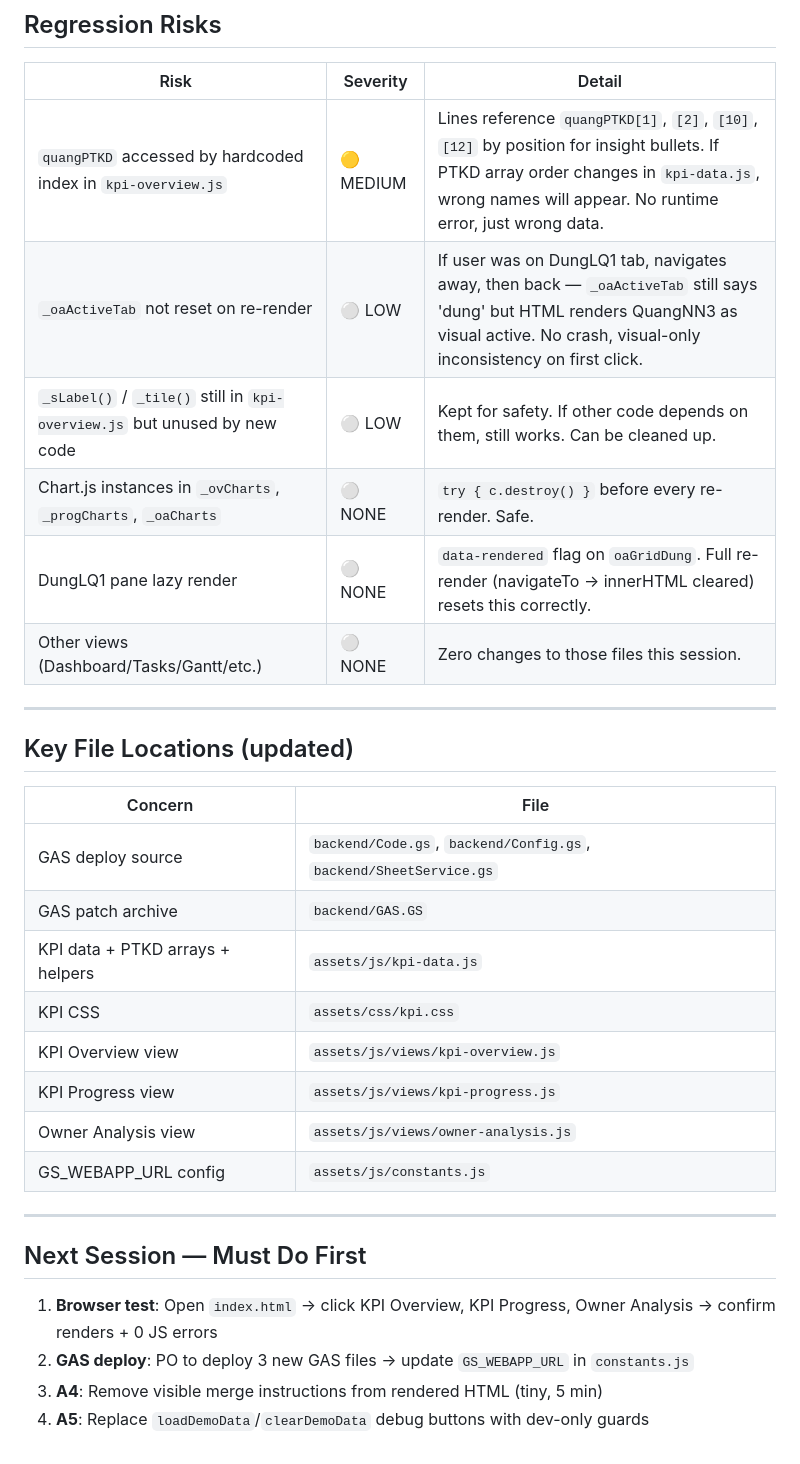
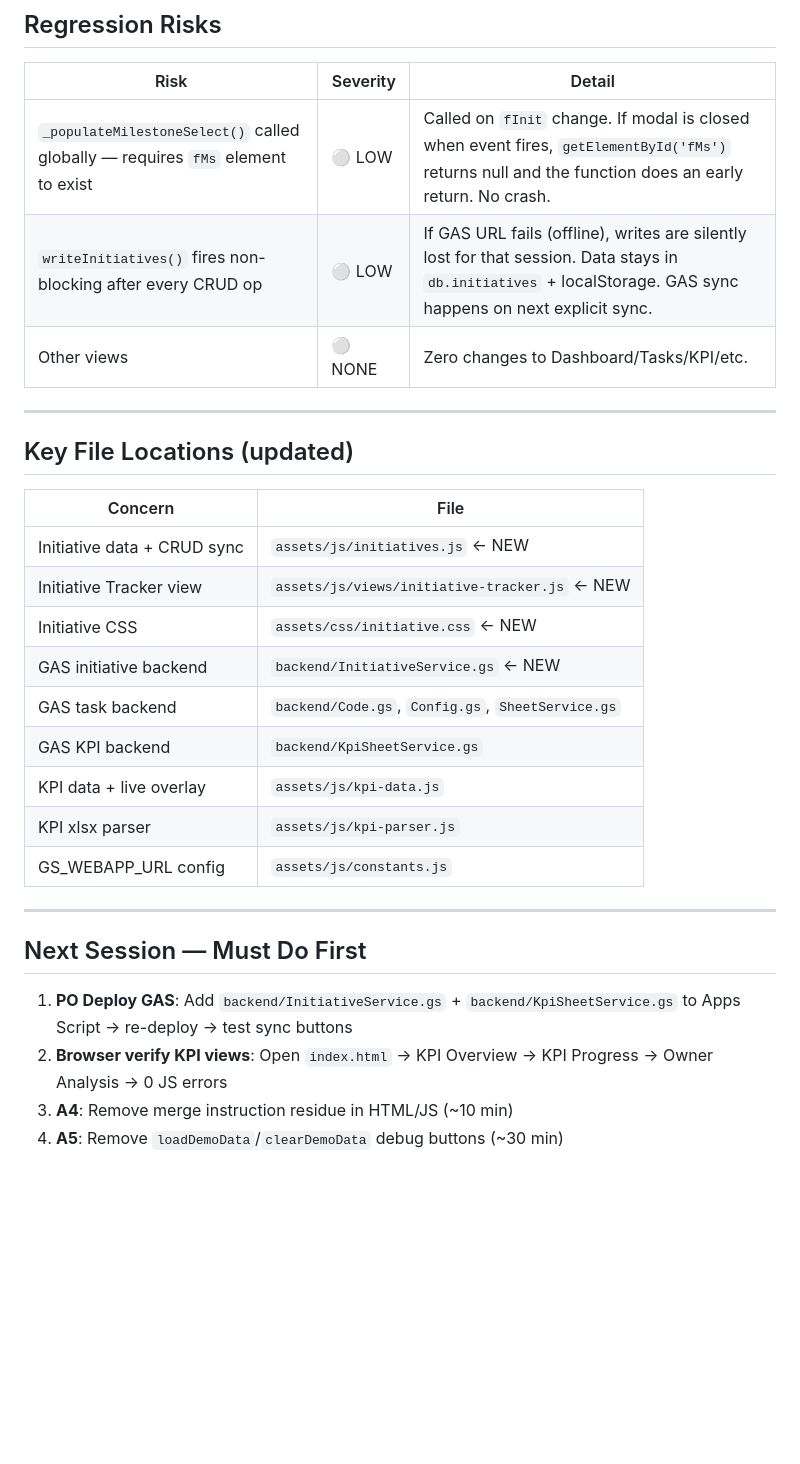
Before and after one commit to tuanttstb-debug/SHTD-Dashboard, a Markdown page: AI_CONTEXT/SESSION_HANDOVER.md, the part around one of its changes. Drawn GitHub-style; blank space fills up the shorter version.

```diff
--- a/AI_CONTEXT/SESSION_HANDOVER.md
+++ b/AI_CONTEXT/SESSION_HANDOVER.md
@@ -74,12 +91,9 @@ Both pushed to `master`.
 
 | Risk | Severity | Detail |
 |---|---|---|
-| `quangPTKD` accessed by hardcoded index in `kpi-overview.js` | 🟡 MEDIUM | Lines reference `quangPTKD[1]`, `[2]`, `[10]`, `[12]` by position for insight bullets. If PTKD array order changes in `kpi-data.js`, wrong names will appear. No runtime error, just wrong data. |
-| `_oaActiveTab` not reset on re-render | ⚪ LOW | If user was on DungLQ1 tab, navigates away, then back — `_oaActiveTab` still says 'dung' but HTML renders QuangNN3 as visual active. No crash, visual-only inconsistency on first click. |
-| `_sLabel()` / `_tile()` still in `kpi-overview.js` but unused by new code | ⚪ LOW | Kept for safety. If other code depends on them, still works. Can be cleaned up. |
-| Chart.js instances in `_ovCharts`, `_progCharts`, `_oaCharts` | ⚪ NONE | `try { c.destroy() }` before every re-render. Safe. |
-| DungLQ1 pane lazy render | ⚪ NONE | `data-rendered` flag on `oaGridDung`. Full re-render (navigateTo → innerHTML cleared) resets this correctly. |
-| Other views (Dashboard/Tasks/Gantt/etc.) | ⚪ NONE | Zero changes to those files this session. |
+| `_populateMilestoneSelect()` called globally — requires `fMs` element to exist | ⚪ LOW | Called on `fInit` change. If modal is closed when event fires, `getElementById('fMs')` returns null and the function does an early return. No crash. |
+| `writeInitiatives()` fires non-blocking after every CRUD op | ⚪ LOW | If GAS URL fails (offline), writes are silently lost for that session. Data stays in `db.initiatives` + localStorage. GAS sync happens on next explicit sync. |
+| Other views | ⚪ NONE | Zero changes to Dashboard/Tasks/KPI/etc. |
 
 ---
 
@@ -87,20 +101,21 @@ Both pushed to `master`.
 
 | Concern | File |
 |---|---|
-| GAS deploy source | `backend/Code.gs`, `backend/Config.gs`, `backend/SheetService.gs` |
-| GAS patch archive | `backend/GAS.GS` |
-| KPI data + PTKD arrays + helpers | `assets/js/kpi-data.js` |
-| KPI CSS | `assets/css/kpi.css` |
-| KPI Overview view | `assets/js/views/kpi-overview.js` |
-| KPI Progress view | `assets/js/views/kpi-progress.js` |
-| Owner Analysis view | `assets/js/views/owner-analysis.js` |
+| Initiative data + CRUD sync | `assets/js/initiatives.js` ← NEW |
+| Initiative Tracker view | `assets/js/views/initiative-tracker.js` ← NEW |
+| Initiative CSS | `assets/css/initiative.css` ← NEW |
+| GAS initiative backend | `backend/InitiativeService.gs` ← NEW |
+| GAS task backend | `backend/Code.gs`, `Config.gs`, `SheetService.gs` |
+| GAS KPI backend | `backend/KpiSheetService.gs` |
+| KPI data + live overlay | `assets/js/kpi-data.js` |
+| KPI xlsx parser | `assets/js/kpi-parser.js` |
 | GS_WEBAPP_URL config | `assets/js/constants.js` |
 
 ---
 
 ## Next Session — Must Do First
 
-1. **Browser test**: Open `index.html` → click KPI Overview, KPI Progress, Owner Analysis → confirm renders + 0 JS errors
-2. **GAS deploy**: PO to deploy 3 new GAS files → update `GS_WEBAPP_URL` in `constants.js`
-3. **A4**: Remove visible merge instructions from rendered HTML (tiny, 5 min)
-4. **A5**: Replace `loadDemoData`/`clearDemoData` debug buttons with dev-only guards
+1. **PO Deploy GAS**: Add `backend/InitiativeService.gs` + `backend/KpiSheetService.gs` to Apps Script → re-deploy → test sync buttons
+2. **Browser verify KPI views**: Open `index.html` → KPI Overview → KPI Progress → Owner Analysis → 0 JS errors
+3. **A4**: Remove merge instruction residue in HTML/JS (~10 min)
+4. **A5**: Remove `loadDemoData`/`clearDemoData` debug buttons (~30 min)
```
Also changed, not shown: other parts of AI_CONTEXT/SESSION_HANDOVER.md (+46 -29 lines), AI_CONTEXT/PROJECT_STATE.md (+49 -35 lines), AI_CONTEXT/TODO_NEXT.md (+42 -42 lines).
